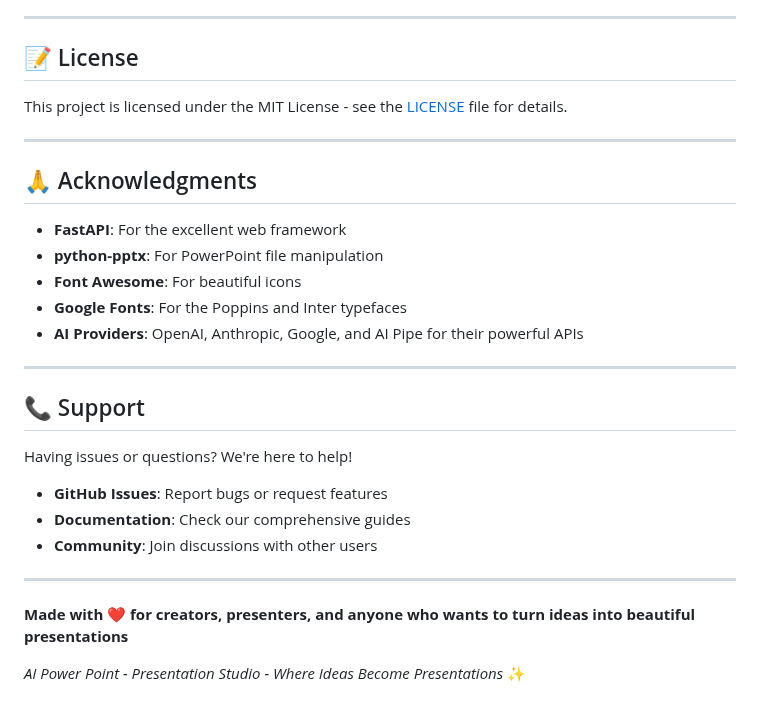
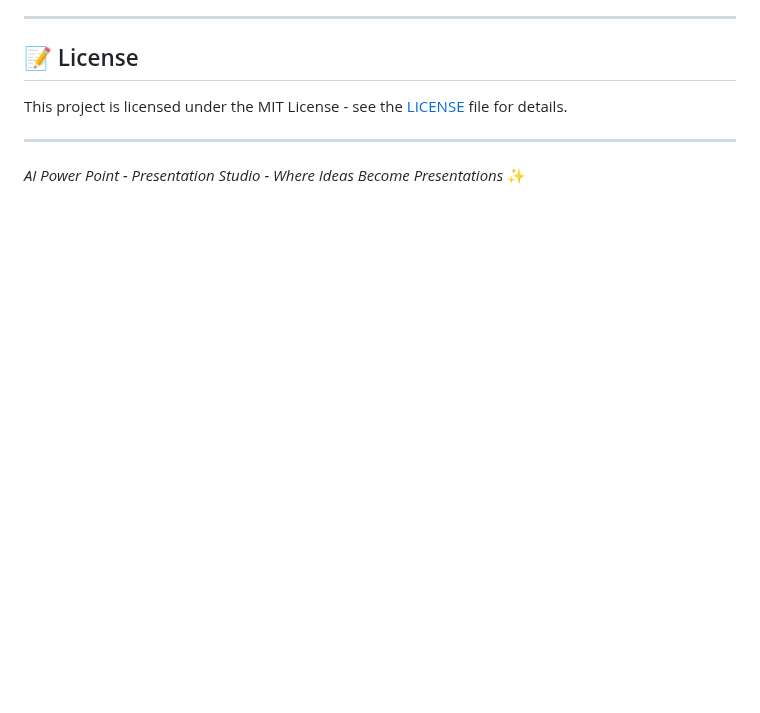
Before and after one commit to AchalStark/AI-PowerPoint, a Markdown page: README.md, the part around one of its changes. Rendered like a GitHub page; blank space fills up the shorter version.

```diff
--- a/README.md
+++ b/README.md
@@ -179,26 +131,4 @@ This project is licensed under the MIT License - see the [LICENSE](LICENSE) file
 
 ---
 
-## 🙏 Acknowledgments
-
-- **FastAPI**: For the excellent web framework
-- **python-pptx**: For PowerPoint file manipulation
-- **Font Awesome**: For beautiful icons
-- **Google Fonts**: For the Poppins and Inter typefaces
-- **AI Providers**: OpenAI, Anthropic, Google, and AI Pipe for their powerful APIs
-
----
-
-## 📞 Support
-
-Having issues or questions? We're here to help!
-
-- **GitHub Issues**: Report bugs or request features
-- **Documentation**: Check our comprehensive guides
-- **Community**: Join discussions with other users
-
----
-
-**Made with ❤️ for creators, presenters, and anyone who wants to turn ideas into beautiful presentations**
-
 *AI Power Point - Presentation Studio - Where Ideas Become Presentations* ✨
```
Also changed, not shown: other parts of README.md (+0 -48 lines).
